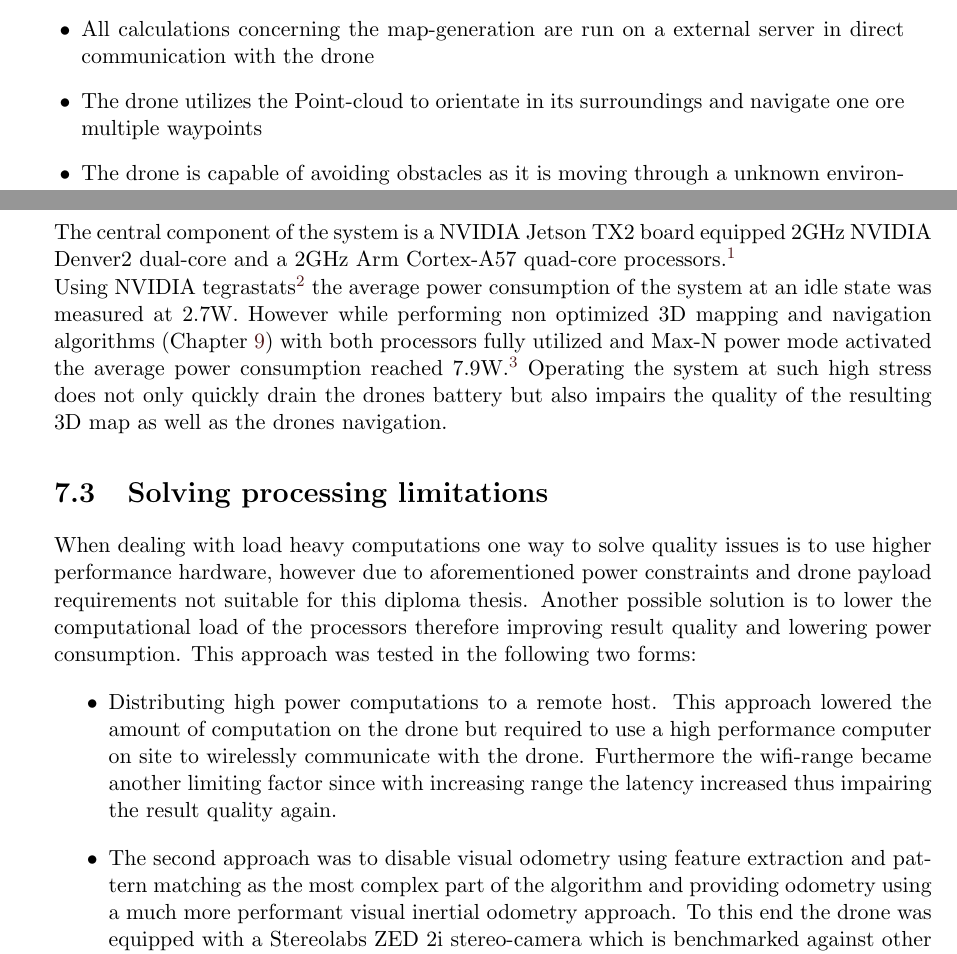
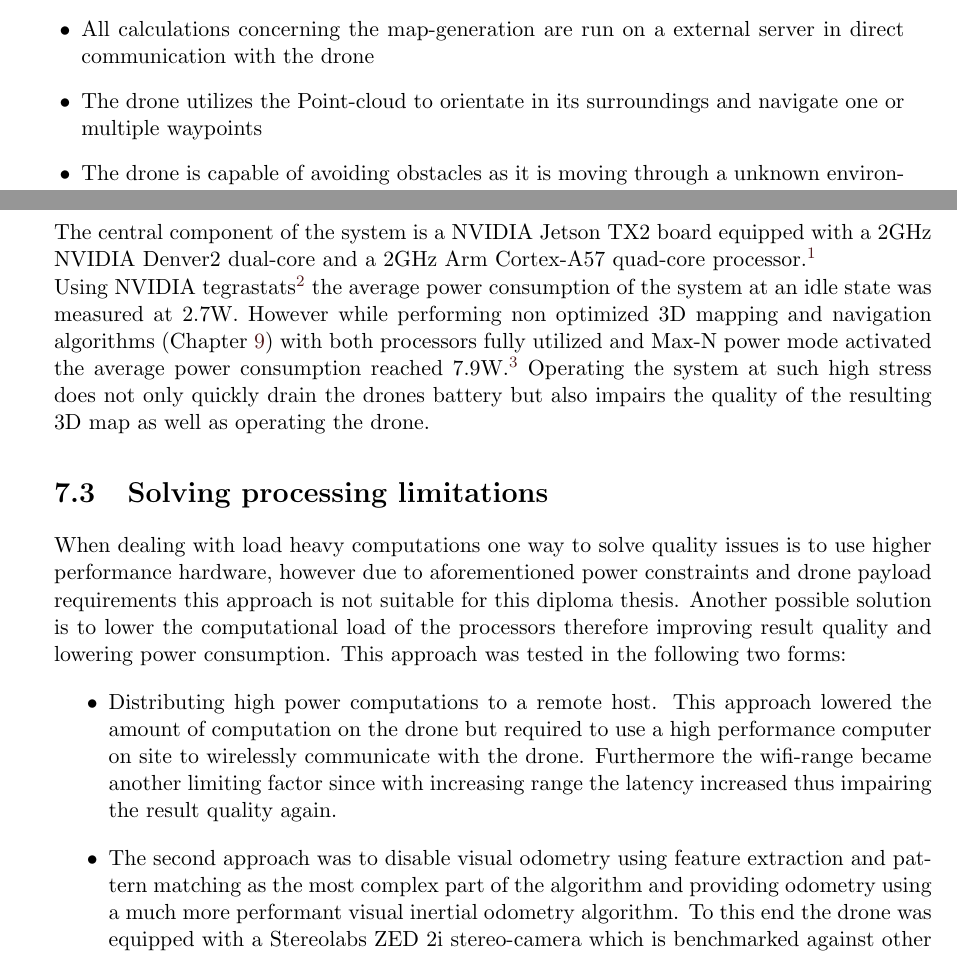
Before and after one commit to LeskovarLukas/Autumn-Doc, a LaTeX thesis (main.tex, which reads sections/architecture.tex, sections/introduction.tex): two parts of pages 11 and 14 of 32, joined at a grey line, cut so that both start at the same text. Compiled offline with pdfLaTeX.

Commit message:
minor improvements

```diff
--- a/sections/architecture.tex
+++ b/sections/architecture.tex
@@ -22,15 +22,15 @@ This prototype quickly demonstrated which part of the system needed to be improv
 
 In the past decades research has made vast improvements concerning the performance of processors whether they are used as stand-alone microprocessors, microcontrollers, embedded processors or digital signal processors. However these improvements come at the cost of higher power requirements. This trade-off is a major concern in many robotic applications that are powered by batteries or are restricted to low power inputs. Since Autumn is powered only by a drone battery this issue is groundbreaking during the development of this diploma thesis.
 
-The central component of the system is a NVIDIA Jetson TX2 board equipped 2GHz NVIDIA Denver2 dual-core and a 2GHz Arm Cortex-A57 quad-core processors. \footcite{jetsonHardwarePageNoDate}
+The central component of the system is a NVIDIA Jetson TX2 board equipped with a 2GHz NVIDIA Denver2 dual-core and a 2GHz Arm Cortex-A57 quad-core processor. \footcite{jetsonHardwarePageNoDate}
 
 Using NVIDIA tegrastats \footcite{nvidiaTegrastatsNoDate} the average power consumption of the system at an idle state was measured at 2.7W. However while performing non optimized 3D mapping and navigation algorithms (Chapter \ref{chapter:slam}) with both processors fully utilized and Max-N power mode activated the average power consumption reached 7.9W. \footcite{jetsonPowerModesNoDate}
 %schreib drüber dass diese zahlen bedeuten dass das system komplett ausgelaset ist
-Operating the system at such high stress does not only quickly drain the drones battery but also impairs the quality of the resulting 3D map as well as the drones navigation.
+Operating the system at such high stress does not only quickly drain the drones battery but also impairs the quality of the resulting 3D map as well as operating the drone.
 
 
 \section{Solving processing limitations}
-When dealing with load heavy computations one way to solve quality issues is to use higher performance hardware, however due to aforementioned power constraints and drone payload requirements not suitable for this diploma thesis.
+When dealing with load heavy computations one way to solve quality issues is to use higher performance hardware, however due to aforementioned power constraints and drone payload requirements this approach is not suitable for this diploma thesis.
 Another possible solution is to lower the computational load of the processors therefore improving result quality and lowering power consumption.
 This approach was tested in the following two forms:
 \begin{itemize}
@@ -38,7 +38,7 @@ This approach was tested in the following two forms:
 
 	\item Distributing high power computations to a remote host. This approach lowered the amount of computation on the drone but required to use a high performance computer on site to wirelessly communicate with the drone. Furthermore the wifi-range became another limiting factor since with increasing range the latency increased thus impairing the result quality again.
 
-	\item The second approach was to disable visual odometry using feature extraction and pattern matching as the most complex part of the algorithm and providing odometry using a much more performant visual inertial odometry approach. To this end the drone was equipped with a Stereolabs ZED 2i stereo-camera which is benchmarked against other sensors ins section \ref{chapter:sensors}%which performed a hardware accelerated sensor-fusion of Inertial Measurement Unit (IMU) Data and visual odometry. %Furthermore the overall mapping quality compared to the Stereolabs ZED 1 was improved due to better depth sensing technology.
+	\item The second approach was to disable visual odometry using feature extraction and pattern matching as the most complex part of the algorithm and providing odometry using a much more performant visual inertial odometry algorithm. To this end the drone was equipped with a Stereolabs ZED 2i stereo-camera which is benchmarked against other sensors in section \ref{chapter:sensors}%which performed a hardware accelerated sensor-fusion of Inertial Measurement Unit (IMU) Data and visual odometry. %Furthermore the overall mapping quality compared to the Stereolabs ZED 1 was improved due to better depth sensing technology.
 \end{itemize}
 
 \section{Final Product}
--- a/sections/introduction.tex
+++ b/sections/introduction.tex
@@ -68,7 +68,7 @@ In order to declare the project as successful the following criteria have to be
 	\item The system is capable of generating a 3D Point-cloud of its surroundings
 	\item All required hardware (e.g. sensors, computing boards, etc.) is mounted onto a drone-platform
 	\item All calculations concerning the map-generation are run on a external server in direct communication with the drone
-	\item The drone utilizes the Point-cloud to orientate in its surroundings and navigate one ore multiple waypoints
+	\item The drone utilizes the Point-cloud to orientate in its surroundings and navigate one or multiple waypoints
 	\item The drone is capable of avoiding obstacles as it is moving through a unknown environment
 \end{itemize}
 
```
Also changed, not shown: 1 other file.
